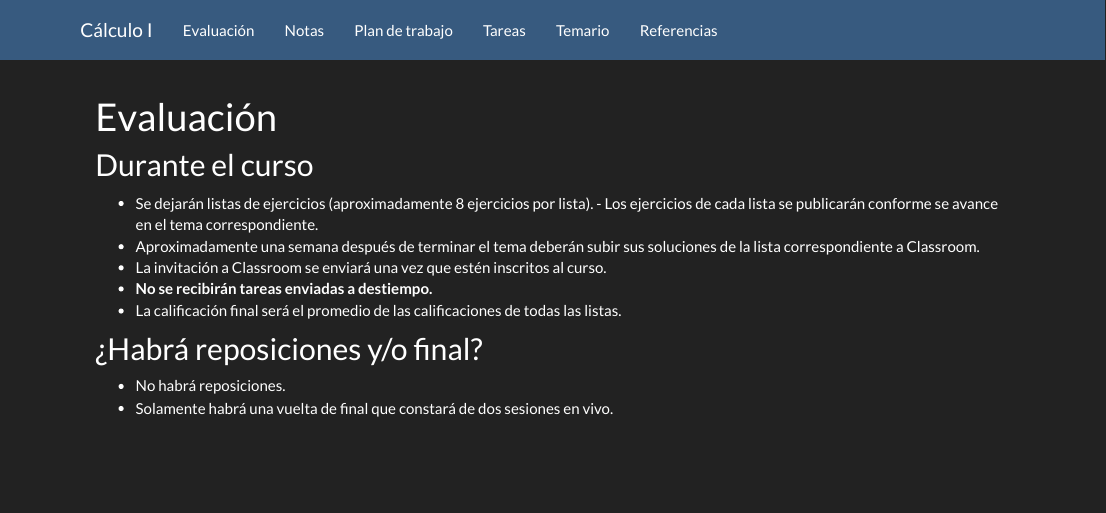
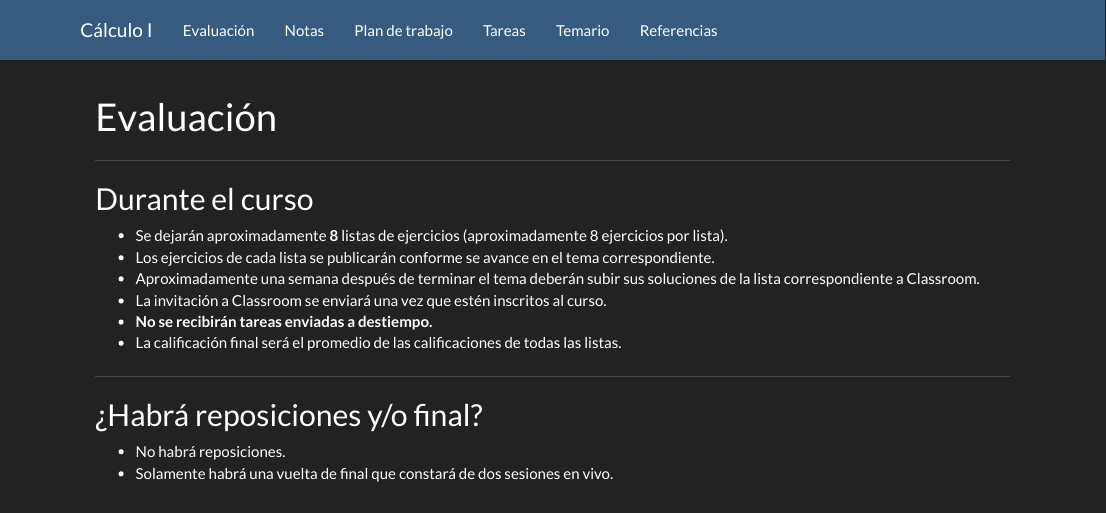
Before and after one commit to calculo1/2021-2, an R Markdown document (02-evaluacion.Rmd): the page in a window 1100 px wide, from its top. Rendered offline with R 4.5, knitr and Pandoc, with nearby package versions.

Commit message:
Correcciones menores.

```diff
--- a/02-evaluacion.Rmd
+++ b/02-evaluacion.Rmd
@@ -2,15 +2,20 @@
 title: "Evaluación"
 ---
 
+---
+
 ## Durante el curso
 
-  - Se dejarán listas de ejercicios (aproximadamente 8 ejercicios por lista).    - Los ejercicios de cada lista se publicarán conforme se avance en el tema correspondiente.
+  - Se dejarán aproximadamente **8** listas de ejercicios (aproximadamente 8 ejercicios por lista).
+  - Los ejercicios de cada lista se publicarán conforme se avance en el tema correspondiente.
   - Aproximadamente una semana después de terminar el tema deberán subir sus soluciones de la lista correspondiente a Classroom.
   - La invitación a Classroom se enviará una vez que estén inscritos al curso.
   - **No se recibirán tareas enviadas a destiempo.**
   - La calificación final será el promedio de las calificaciones de todas las listas.
 
 
+---
+
 ## ¿Habrá reposiciones y/o final?
 
   - No habrá reposiciones.
```
Also changed, not shown: 00-notas.Rmd (+2 -0 lines), 03-plan.Rmd (+4 -3 lines), 04-referencias.Rmd (+3 -0 lines), index.Rmd (line endings or trailing spaces).
